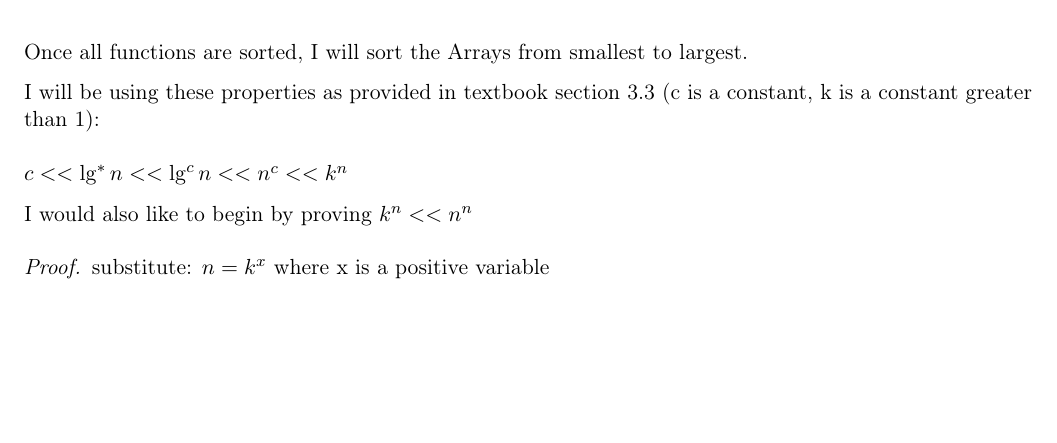
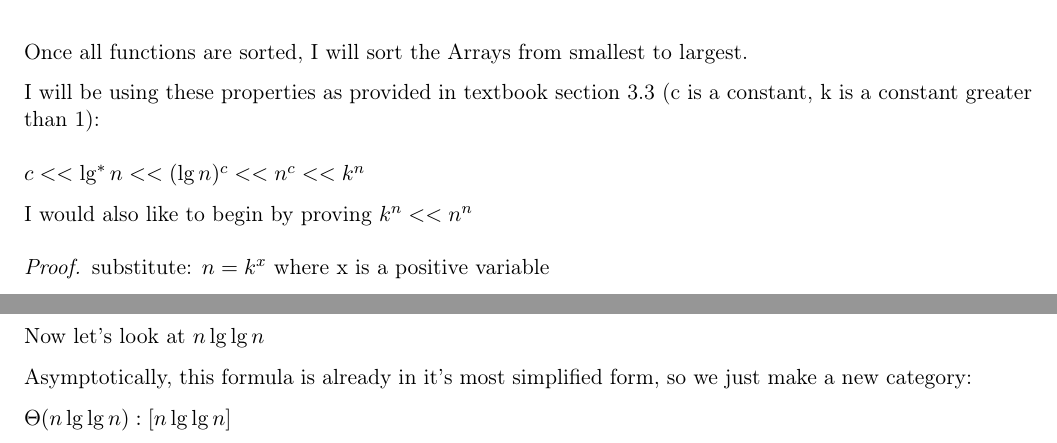
Before and after one commit to GautamMakheja/ece345, a LaTeX problem sheet (homework1.tex): part of page 8 of 13 before the commit and two parts of pages 8 and 10 of 14 after it, the two joined at a grey line, cut so that both start at the same text, the shorter picture padded with empty space. Compiled offline with pdfLaTeX.

Commit message:
finish question 2 in 3

```diff
--- a/homework1.tex
+++ b/homework1.tex
@@ -369,7 +369,7 @@ to largest.
 
 I will be using these properties as provided in textbook section 3.3
 (c is a constant, k is a constant greater than 1):\\\\
-$c << \lg^*n << \lg^{c} n << n^{c} << k^{n}$
+$c << \lg^*n << ({\lg n})^c << n^{c} << k^{n}$
 
 I would also like to begin by proving $k^{n} << n^{n}$
 
@@ -452,7 +452,15 @@ $n^{4.5} - (n - 1)^{4.5} = \Theta(n^{3.5})$
 
 so we have our first category:
 
-$\Theta(n^{3.5}): [n^{4.5} - (n - 1)^{4.5}]$
+$\Theta(n^{3.5}): [n^{4.5} - (n - 1)^{4.5}]$\\\\
+
+Now let's look at $n \lg \lg n$
+
+Asymptotically, this formula is already in it's most simplified
+form, so we just make a new category:
+
+$\Theta(n \lg \lg n): [n \lg \lg n]$\\\\
+
 
 \newpage
 \clearpage
```
Also changed, not shown: homework1.pdf.
